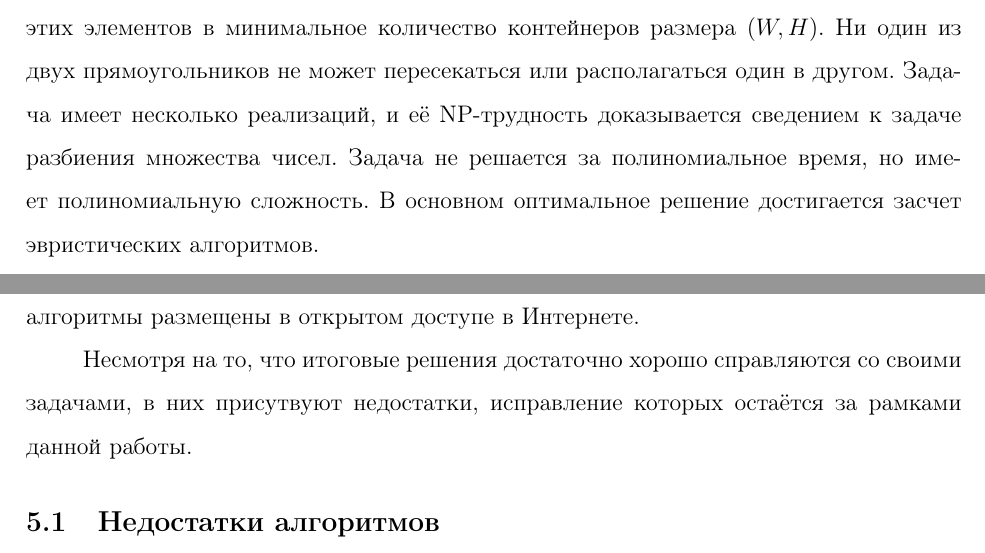
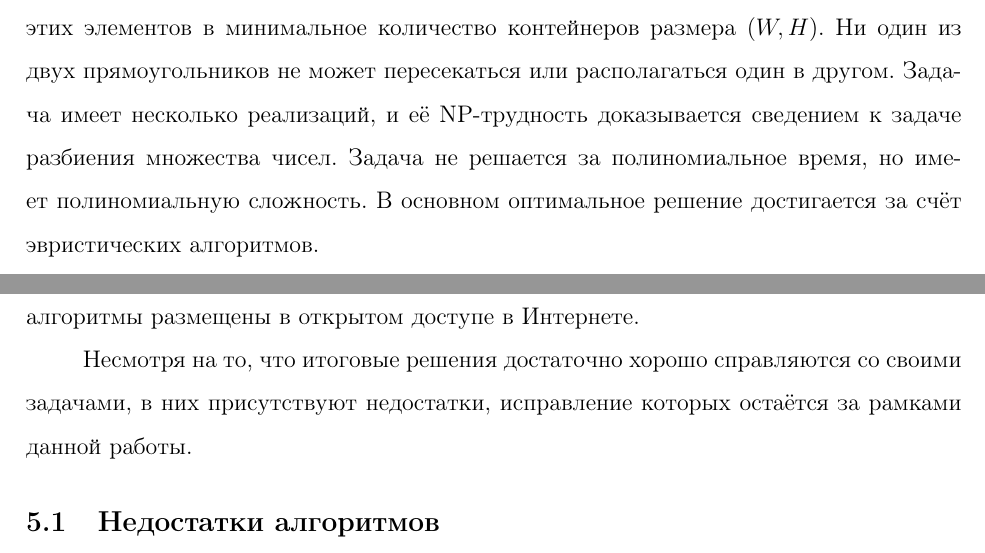
Before and after one commit to trszdev/some-game-algorithms, a LaTeX document (main.tex): two parts of pages 6 and 31 of 33, joined at a grey line, cut so that both start at the same text. Compiled offline with pdfLaTeX.

Commit message:
Updates from Overleaf

```diff
--- a/main.tex
+++ b/main.tex
@@ -76,7 +76,7 @@
 \chapter{Задача об упаковке в контейнер}
 
 \parindent=1cm
-Задача об упаковке в контейнеры \citep{Jylanki} двумерных прямоугольников это классическая проблема комбинаторных оптимизаций. Она заключается в том, что дана последовательность прямоугольников $(R_1, R_2, …, R_n), R_i = (w_i, h_i)$ и нужно найти упаковку этих элементов в минимальное количество контейнеров размера $(W, H)$. Ни один из двух прямоугольников не может пересекаться или располагаться один в другом. Задача имеет несколько реализаций, и её NP-трудность доказывается сведением к задаче разбиения множества чисел. Задача не решается за полиномиальное время, но имеет полиномиальную сложность. В основном оптимальное решение достигается засчет эвристических алгоритмов.
+Задача об упаковке в контейнеры \citep{Jylanki} двумерных прямоугольников это классическая проблема комбинаторных оптимизаций. Она заключается в том, что дана последовательность прямоугольников $(R_1, R_2, …, R_n), R_i = (w_i, h_i)$ и нужно найти упаковку этих элементов в минимальное количество контейнеров размера $(W, H)$. Ни один из двух прямоугольников не может пересекаться или располагаться один в другом. Задача имеет несколько реализаций, и её NP-трудность доказывается сведением к задаче разбиения множества чисел. Задача не решается за полиномиальное время, но имеет полиномиальную сложность. В основном оптимальное решение достигается за счёт эвристических алгоритмов.
 
 Задача двумерной контейнерной упаковки это обобщение одномерной задачи контейнерной упаковки. Существуют два варианта двумерной задачи. В первом процесс моделируются так, что прямоугольники получены из некоторых входных данных за раз, а потом они должны немедленно разместиться в один из контейнеров, ничего не зная о последующих элементах. Этот вариант — \textit{онлайн} упаковка прямоугольников в контейнеры. Второй вариант — это \textit{офлайн} упаковка прямоугольников в контейнеры, в котором вся последовательность для упаковывания известна заранее. Рассмотрим алгоритмы обоих вариантов.
 
@@ -555,7 +555,7 @@ c_k = \frac{\sum_{s=1}^{N}m_s'P(c_k|p_s)P(p_s)}{P(c_k)}
 \parindent=1cm
 В результате проделанной работы поставленные задачи были тщательно проанализированы и решены алгоритмическим путём; приложения, реализующие конкретные алгоритмы размещены в открытом доступе в Интернете.
 
-Несмотря на то, что итоговые решения достаточно хорошо справляются со своими задачами, в них присутвуют недостатки, исправление которых остаётся за рамками данной работы.
+Несмотря на то, что итоговые решения достаточно хорошо справляются со своими задачами, в них присутствуют недостатки, исправление которых остаётся за рамками данной работы.
 
 \section{Недостатки алгоритмов}
 \subsection{MAXRECTS-BSSF-GLOBAL}
```
Also changed, not shown: main.tex (6 more changed lines).
